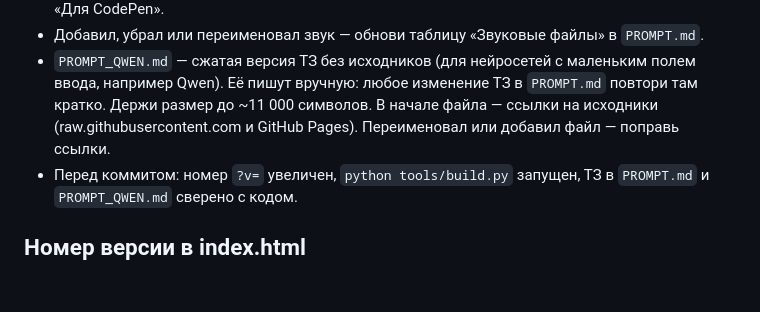
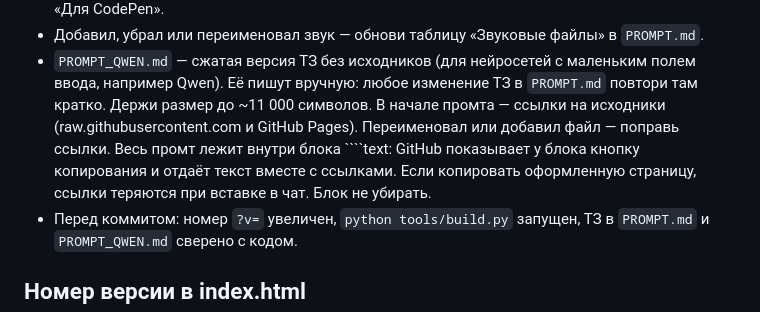
Before and after one commit to si0683/FlappyBird, a Markdown page: AGENTS.md, the part around the change. Rendered like a GitHub page; blank space fills up the shorter version.

`````diff
--- a/AGENTS.md
+++ b/AGENTS.md
@@ -18,7 +18,9 @@
 - Добавил, убрал или переименовал звук — обнови таблицу «Звуковые файлы» в `PROMPT.md`.
 - `PROMPT_QWEN.md` — сжатая версия ТЗ без исходников (для нейросетей с маленьким полем ввода, например Qwen).
   Её пишут вручную: любое изменение ТЗ в `PROMPT.md` повтори там кратко. Держи размер до ~11 000 символов.
-  В начале файла — ссылки на исходники (raw.githubusercontent.com и GitHub Pages). Переименовал или добавил файл — поправь ссылки.
+  В начале промта — ссылки на исходники (raw.githubusercontent.com и GitHub Pages). Переименовал или добавил файл — поправь ссылки.
+  Весь промт лежит внутри блока ````text: GitHub показывает у блока кнопку копирования и отдаёт текст
+  вместе с ссылками. Если копировать оформленную страницу, ссылки теряются при вставке в чат. Блок не убирать.
 - Перед коммитом: номер `?v=` увеличен, `python tools/build.py` запущен, ТЗ в `PROMPT.md` и `PROMPT_QWEN.md` сверено с кодом.
 
 ## Номер версии в index.html
`````
Also changed, not shown: PROMPT_QWEN.md (+16 -1 lines).
